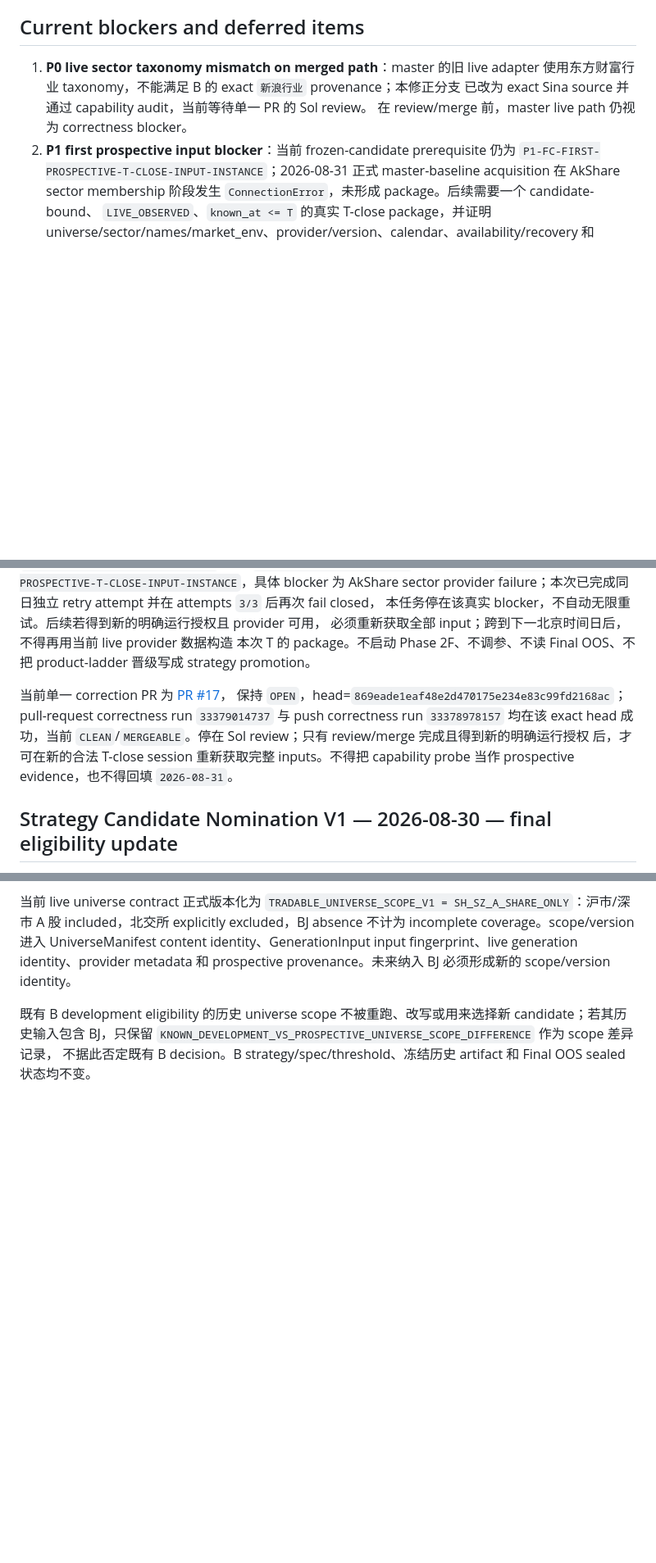
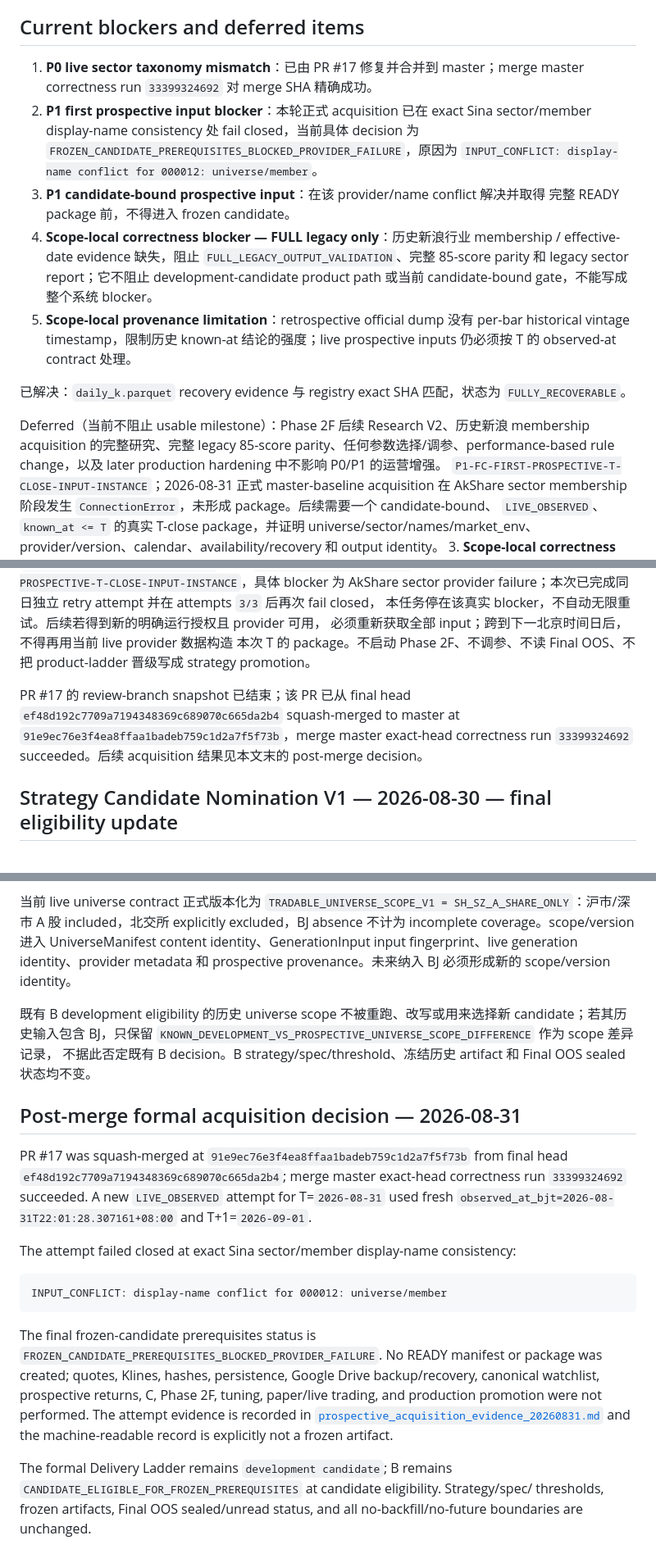
Before and after one commit to EFSing/ashare_watchlist, a Markdown page: docs/CURRENT_STATUS.md, 3 parts joined by grey strips. Shown at 82% size. Drawn GitHub-style; blank space fills up the shorter version.

Commit message:
governance: finalize current status after post-merge acquisition blocker

```diff
--- a/docs/CURRENT_STATUS.md
+++ b/docs/CURRENT_STATUS.md
@@ -85,11 +86,25 @@ T-close/T+1 semantics are unchanged. No prospective package was run by this corr
 
 ## Current blockers and deferred items
 
-1. **P0 live sector taxonomy mismatch on merged path**：master 的旧 live adapter
-   使用东方财富行业 taxonomy，不能满足 B 的 exact `新浪行业` provenance；本修正分支
-   已改为 exact Sina source 并通过 capability audit，当前等待单一 PR 的 Sol review。
-   在 review/merge 前，master live path 仍视为 correctness blocker。
-2. **P1 first prospective input blocker**：当前 frozen-candidate prerequisite 仍为
+1. **P0 live sector taxonomy mismatch**：已由 PR #17 修复并合并到 master；merge
+   master correctness run `33399324692` 对 merge SHA 精确成功。
+2. **P1 first prospective input blocker**：本轮正式 acquisition 已在 exact Sina
+   sector/member display-name consistency 处 fail closed，当前具体 decision 为
+   `FROZEN_CANDIDATE_PREREQUISITES_BLOCKED_PROVIDER_FAILURE`，原因为
+   `INPUT_CONFLICT: display-name conflict for 000012: universe/member`。
+3. **P1 candidate-bound prospective input**：在该 provider/name conflict 解决并取得
+   完整 READY package 前，不得进入 frozen candidate。
+4. **Scope-local correctness blocker — FULL legacy only**：历史新浪行业 membership /
+   effective-date evidence 缺失，阻止 `FULL_LEGACY_OUTPUT_VALIDATION`、完整 85-score
+   parity 和 legacy sector report；它不阻止 development-candidate product path 或当前
+   candidate-bound gate，不能写成整个系统 blocker。
+5. **Scope-local provenance limitation**：retrospective official dump 没有 per-bar
+   historical vintage timestamp，限制历史 known-at 结论的强度；live prospective
+   inputs 仍必须按 T 的 observed-at contract 处理。
+
+已解决：`daily_k.parquet` recovery evidence 与 registry exact SHA 匹配，状态为 `FULLY_RECOVERABLE`。
+
+Deferred（当前不阻止 usable milestone）：Phase 2F 后续 Research V2、历史新浪 membership acquisition 的完整研究、完整 legacy 85-score parity、任何参数选择/调参、performance-based rule change，以及 later production hardening 中不影响 P0/P1 的运营增强。
    `P1-FC-FIRST-PROSPECTIVE-T-CLOSE-INPUT-INSTANCE`；2026-08-31 正式
    master-baseline acquisition 在 AkShare sector membership 阶段发生
    `ConnectionError`，未形成 package。后续需要一个 candidate-bound、
@@ -181,12 +196,10 @@ provider failure；本次已完成同日独立 retry attempt 并在 attempts `3/
 本次 T 的 package。不启动 Phase 2F、不调参、不读 Final OOS、不把 product-ladder 晋级写成
 strategy promotion。
 
-当前单一 correction PR 为 [PR #17](https://github.com/EFSing/ashare_watchlist/pull/17)，
-保持 `OPEN`，head=`869eade1eaf48e2d470175e234e83c99fd2168ac`；pull-request correctness
-run `33379014737` 与 push correctness run `33378978157` 均在该 exact head 成功，当前
-`CLEAN`/`MERGEABLE`。停在 Sol review；只有 review/merge 完成且得到新的明确运行授权
-后，才可在新的合法 T-close session 重新获取完整 inputs。不得把 capability probe 当作
-prospective evidence，也不得回填 `2026-08-31`。
+PR #17 的 review-branch snapshot 已结束；该 PR 已从 final head
+`ef48d192c7709a7194348369c689070c665da2b4` squash-merged to master at
+`91e9ec76e3f4ea8ffaa1badeb759c1d2a7f5f73b`，merge master exact-head correctness run
+`33399324692` succeeded。后续 acquisition 结果见本文末的 post-merge decision。
 
 ## Strategy Candidate Nomination V1 — 2026-08-30 — final eligibility update
 
@@ -282,3 +295,27 @@ candidate；若其历史输入包含 BJ，只保留
 `KNOWN_DEVELOPMENT_VS_PROSPECTIVE_UNIVERSE_SCOPE_DIFFERENCE` 作为 scope 差异记录，
 不据此否定既有 B decision。B strategy/spec/threshold、冻结历史 artifact 和 Final OOS
 sealed 状态均不变。
+
+## Post-merge formal acquisition decision — 2026-08-31
+
+PR #17 was squash-merged at `91e9ec76e3f4ea8ffaa1badeb759c1d2a7f5f73b` from final
+head `ef48d192c7709a7194348369c689070c665da2b4`; merge master exact-head correctness
+run `33399324692` succeeded. A new `LIVE_OBSERVED` attempt for T=`2026-08-31`
+used fresh `observed_at_bjt=2026-08-31T22:01:28.307161+08:00` and T+1=`2026-09-01`.
+
+The attempt failed closed at exact Sina sector/member display-name consistency:
+
+    INPUT_CONFLICT: display-name conflict for 000012: universe/member
+
+The final frozen-candidate prerequisites status is
+`FROZEN_CANDIDATE_PREREQUISITES_BLOCKED_PROVIDER_FAILURE`. No READY manifest or
+package was created; quotes, Klines, hashes, persistence, Google Drive backup/recovery,
+canonical watchlist, prospective returns, C, Phase 2F, tuning, paper/live trading,
+and production promotion were not performed. The attempt evidence is recorded in
+[`prospective_acquisition_evidence_20260831.md`](prospective_acquisition_evidence_20260831.md)
+and the machine-readable record is explicitly not a frozen artifact.
+
+The formal Delivery Ladder remains `development candidate`; B remains
+`CANDIDATE_ELIGIBLE_FOR_FROZEN_PREREQUISITES` at candidate eligibility. Strategy/spec/
+thresholds, frozen artifacts, Final OOS sealed/unread status, and all no-backfill/no-future
+boundaries are unchanged.
```
Also changed, not shown: other parts of docs/CURRENT_STATUS.md (+6 -5 lines).
